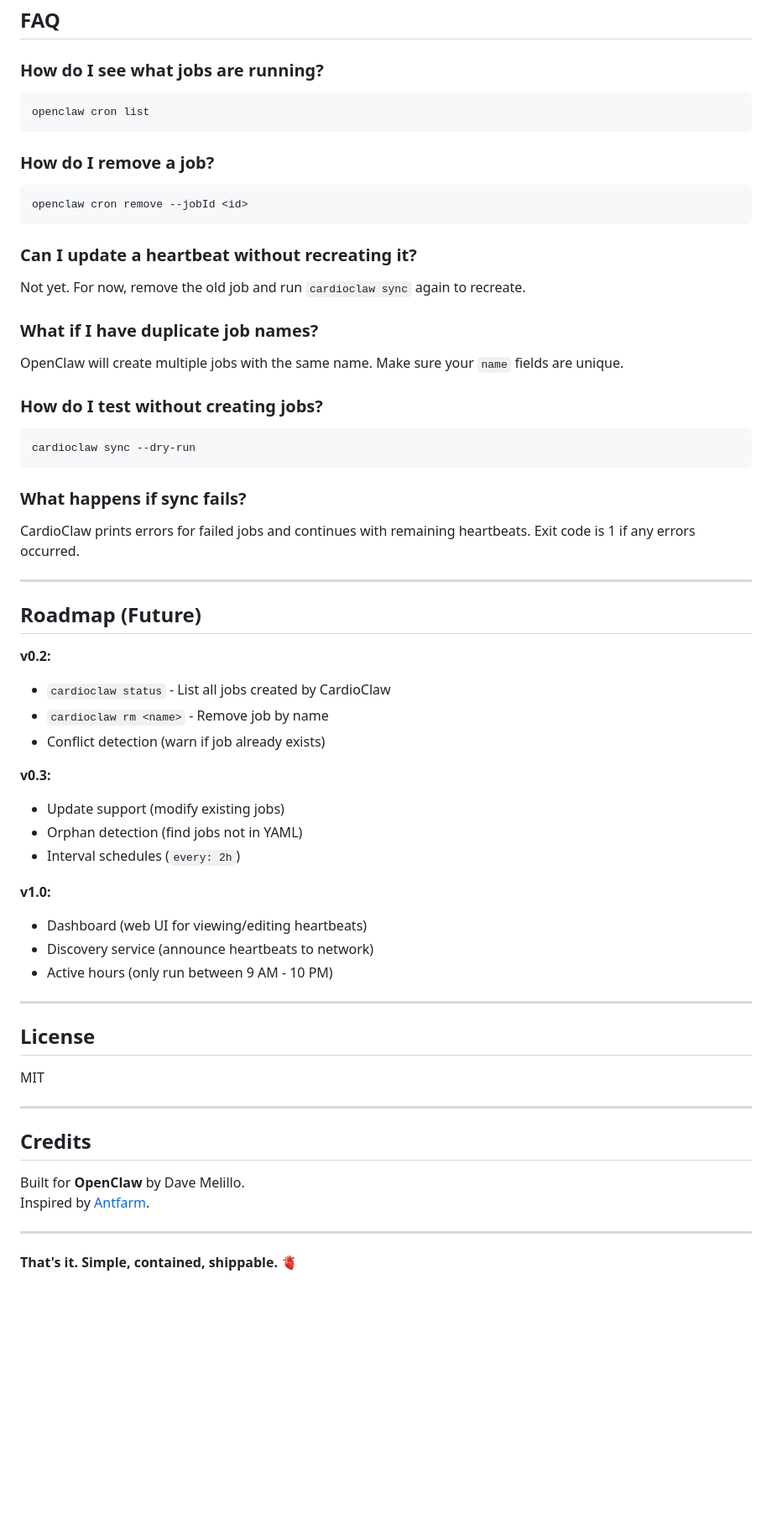
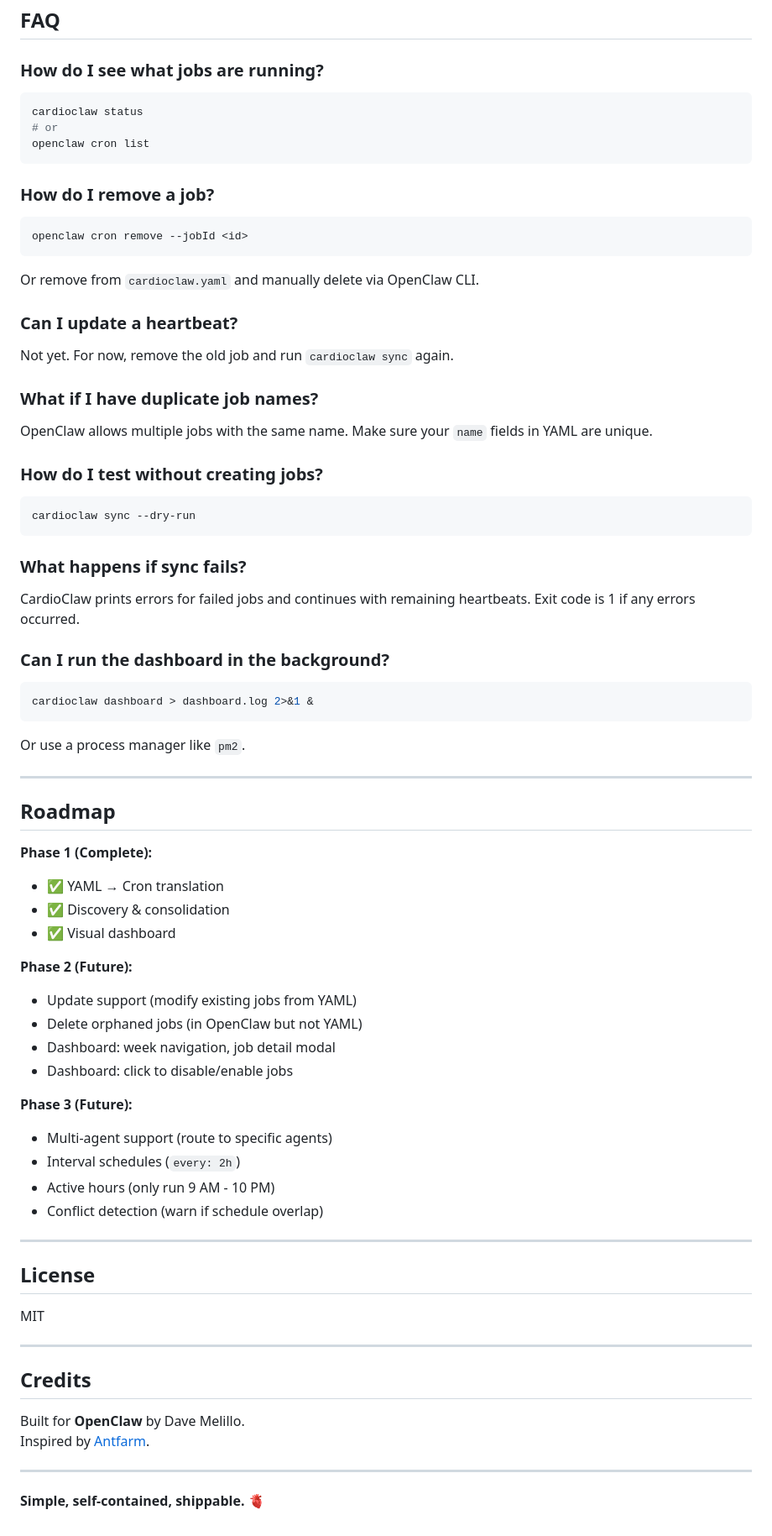
Before and after one commit to dave-melillo/cardioclaw, a Markdown page: README.md, the part around one of its changes. Shown at 84% size. GitHub-like rendering; blank space fills up the shorter version.

````diff
--- a/README.md
+++ b/README.md
@@ -315,6 +432,8 @@ Then run `cardioclaw sync` from anywhere.
 ### How do I see what jobs are running?
 
 ```bash
+cardioclaw status
+# or
 openclaw cron list
 ```
 
@@ -324,13 +443,15 @@ openclaw cron list
 openclaw cron remove --jobId <id>
 ```
 
-### Can I update a heartbeat without recreating it?
+Or remove from `cardioclaw.yaml` and manually delete via OpenClaw CLI.
 
-Not yet. For now, remove the old job and run `cardioclaw sync` again to recreate.
+### Can I update a heartbeat?
+
+Not yet. For now, remove the old job and run `cardioclaw sync` again.
 
 ### What if I have duplicate job names?
 
-OpenClaw will create multiple jobs with the same name. Make sure your `name` fields are unique.
+OpenClaw allows multiple jobs with the same name. Make sure your `name` fields in YAML are unique.
 
 ### How do I test without creating jobs?
 
@@ -342,24 +463,34 @@ cardioclaw sync --dry-run
 
 CardioClaw prints errors for failed jobs and continues with remaining heartbeats. Exit code is 1 if any errors occurred.
 
+### Can I run the dashboard in the background?
+
+```bash
+cardioclaw dashboard > dashboard.log 2>&1 &
+```
+
+Or use a process manager like `pm2`.
+
 ---
 
-## Roadmap (Future)
+## Roadmap
 
-**v0.2:**
-- `cardioclaw status` - List all jobs created by CardioClaw
-- `cardioclaw rm <name>` - Remove job by name
-- Conflict detection (warn if job already exists)
+**Phase 1 (Complete):**
+- ✅ YAML → Cron translation
+- ✅ Discovery & consolidation
+- ✅ Visual dashboard
 
-**v0.3:**
-- Update support (modify existing jobs)
-- Orphan detection (find jobs not in YAML)
+**Phase 2 (Future):**
+- Update support (modify existing jobs from YAML)
+- Delete orphaned jobs (in OpenClaw but not YAML)
+- Dashboard: week navigation, job detail modal
+- Dashboard: click to disable/enable jobs
+
+**Phase 3 (Future):**
+- Multi-agent support (route to specific agents)
 - Interval schedules (`every: 2h`)
-
-**v1.0:**
-- Dashboard (web UI for viewing/editing heartbeats)
-- Discovery service (announce heartbeats to network)
-- Active hours (only run between 9 AM - 10 PM)
+- Active hours (only run 9 AM - 10 PM)
+- Conflict detection (warn if schedule overlap)
 
 ---
 
@@ -376,4 +507,4 @@ Inspired by [Antfarm](https://antfarm.cool).
 
 ---
 
-**That's it. Simple, contained, shippable.** 🫀
+**Simple, self-contained, shippable.** 🫀
````
Also changed, not shown: other parts of README.md (+193 -76 lines).
